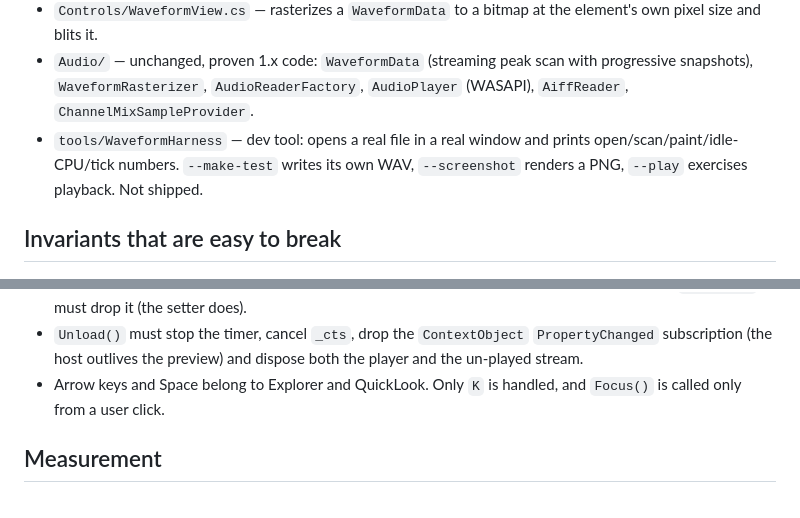
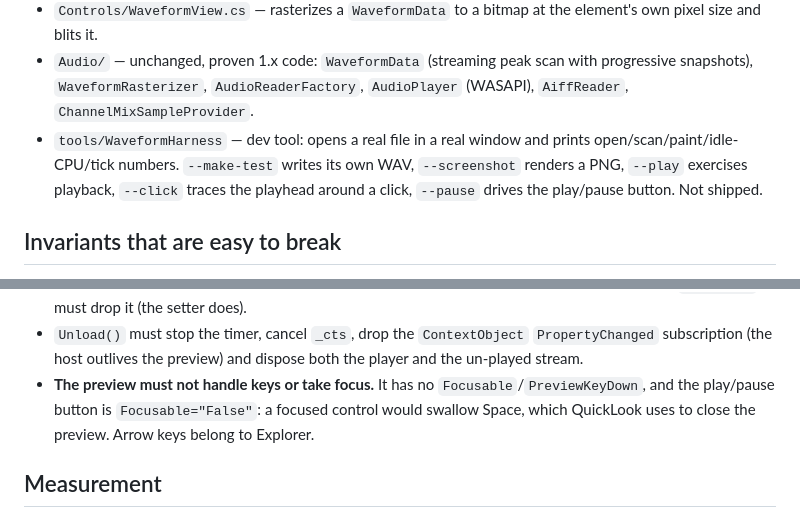
Before and after one commit to qhtchestnut/QuickLook-WavePlugin, a Markdown page: CLAUDE.md, 2 parts joined by grey strips. GitHub-like rendering.

```diff
--- a/CLAUDE.md
+++ b/CLAUDE.md
@@ -46,7 +46,8 @@ needed.
   `AudioPlayer` (WASAPI), `AiffReader`, `ChannelMixSampleProvider`.
 - `tools/WaveformHarness` — dev tool: opens a real file in a real window and
   prints open/scan/paint/idle-CPU/tick numbers. `--make-test` writes its own WAV,
-  `--screenshot` renders a PNG, `--play` exercises playback. Not shipped.
+  `--screenshot` renders a PNG, `--play` exercises playback, `--click` traces the
+  playhead around a click, `--pause` drives the play/pause button. Not shipped.
 
 ## Invariants that are easy to break
 
@@ -90,8 +91,9 @@ needed.
 - `Unload()` must stop the timer, cancel `_cts`, drop the `ContextObject`
   `PropertyChanged` subscription (the host outlives the preview) and dispose both
   the player and the un-played stream.
-- Arrow keys and Space belong to Explorer and QuickLook. Only `K` is handled, and
-  `Focus()` is called only from a user click.
+- **The preview must not handle keys or take focus.** It has no `Focusable`/`PreviewKeyDown`,
+  and the play/pause button is `Focusable="False"`: a focused control would swallow Space,
+  which QuickLook uses to close the preview. Arrow keys belong to Explorer.
 
 ## Measurement
 
```
Also changed, not shown: CHANGELOG.md (+9 -2 lines), README.md (+3 -2 lines), assets/screenshot.png, 7 other files.
